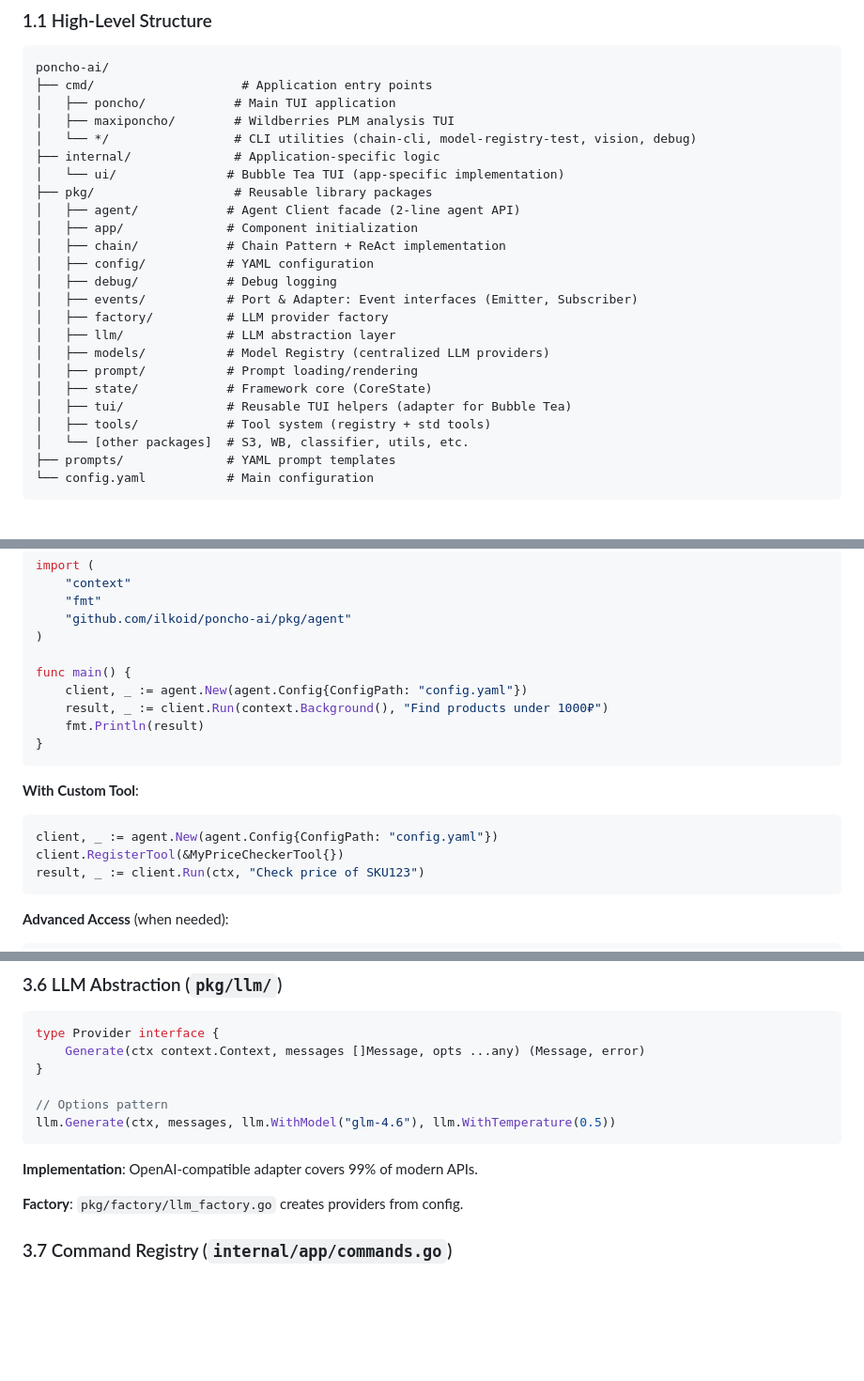
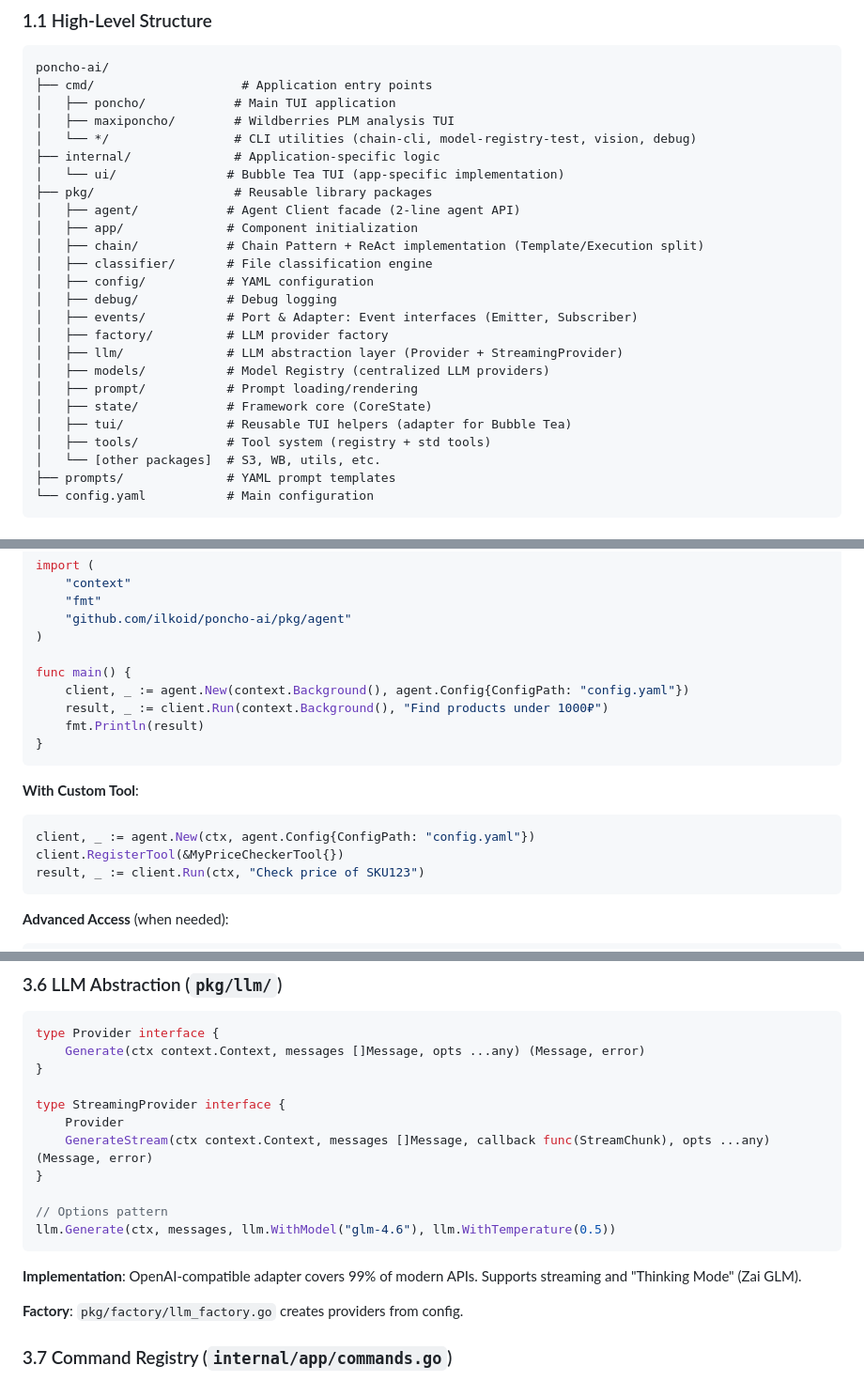
Before and after one commit to ilkoid/poncho-ai, a Markdown page: brief.md, 3 parts joined by grey strips. Shown at 94% size. Drawn GitHub-style; blank space fills up the shorter version.

````diff
--- a/brief.md
+++ b/brief.md
@@ -45,18 +45,19 @@ poncho-ai/
 ├── pkg/                   # Reusable library packages
 │   ├── agent/            # Agent Client facade (2-line agent API)
 │   ├── app/              # Component initialization
-│   ├── chain/            # Chain Pattern + ReAct implementation
+│   ├── chain/            # Chain Pattern + ReAct implementation (Template/Execution split)
+│   ├── classifier/       # File classification engine
 │   ├── config/           # YAML configuration
 │   ├── debug/            # Debug logging
 │   ├── events/           # Port & Adapter: Event interfaces (Emitter, Subscriber)
 │   ├── factory/          # LLM provider factory
-│   ├── llm/              # LLM abstraction layer
+│   ├── llm/              # LLM abstraction layer (Provider + StreamingProvider)
 │   ├── models/           # Model Registry (centralized LLM providers)
 │   ├── prompt/           # Prompt loading/rendering
 │   ├── state/            # Framework core (CoreState)
 │   ├── tui/              # Reusable TUI helpers (adapter for Bubble Tea)
 │   ├── tools/            # Tool system (registry + std tools)
-│   └── [other packages]  # S3, WB, classifier, utils, etc.
+│   └── [other packages]  # S3, WB, utils, etc.
 ├── prompts/              # YAML prompt templates
 └── config.yaml           # Main configuration
 ```
@@ -336,7 +351,7 @@ import (
 )
 
 func main() {
-    client, _ := agent.New(agent.Config{ConfigPath: "config.yaml"})
+    client, _ := agent.New(context.Background(), agent.Config{ConfigPath: "config.yaml"})
     result, _ := client.Run(context.Background(), "Find products under 1000₽")
     fmt.Println(result)
 }
@@ -344,7 +359,7 @@ func main() {
 
 **With Custom Tool**:
 ```go
-client, _ := agent.New(agent.Config{ConfigPath: "config.yaml"})
+client, _ := agent.New(ctx, agent.Config{ConfigPath: "config.yaml"})
 client.RegisterTool(&MyPriceCheckerTool{})
 result, _ := client.Run(ctx, "Check price of SKU123")
 ```
@@ -484,11 +495,16 @@ type Provider interface {
     Generate(ctx context.Context, messages []Message, opts ...any) (Message, error)
 }
 
+type StreamingProvider interface {
+    Provider
+    GenerateStream(ctx context.Context, messages []Message, callback func(StreamChunk), opts ...any) (Message, error)
+}
+
 // Options pattern
 llm.Generate(ctx, messages, llm.WithModel("glm-4.6"), llm.WithTemperature(0.5))
 ```
 
-**Implementation**: OpenAI-compatible adapter covers 99% of modern APIs.
+**Implementation**: OpenAI-compatible adapter covers 99% of modern APIs. Supports streaming and "Thinking Mode" (Zai GLM).
 
 **Factory**: `pkg/factory/llm_factory.go` creates providers from config.
 
````
Also changed, not shown: other parts of brief.md (+35 -23 lines).
